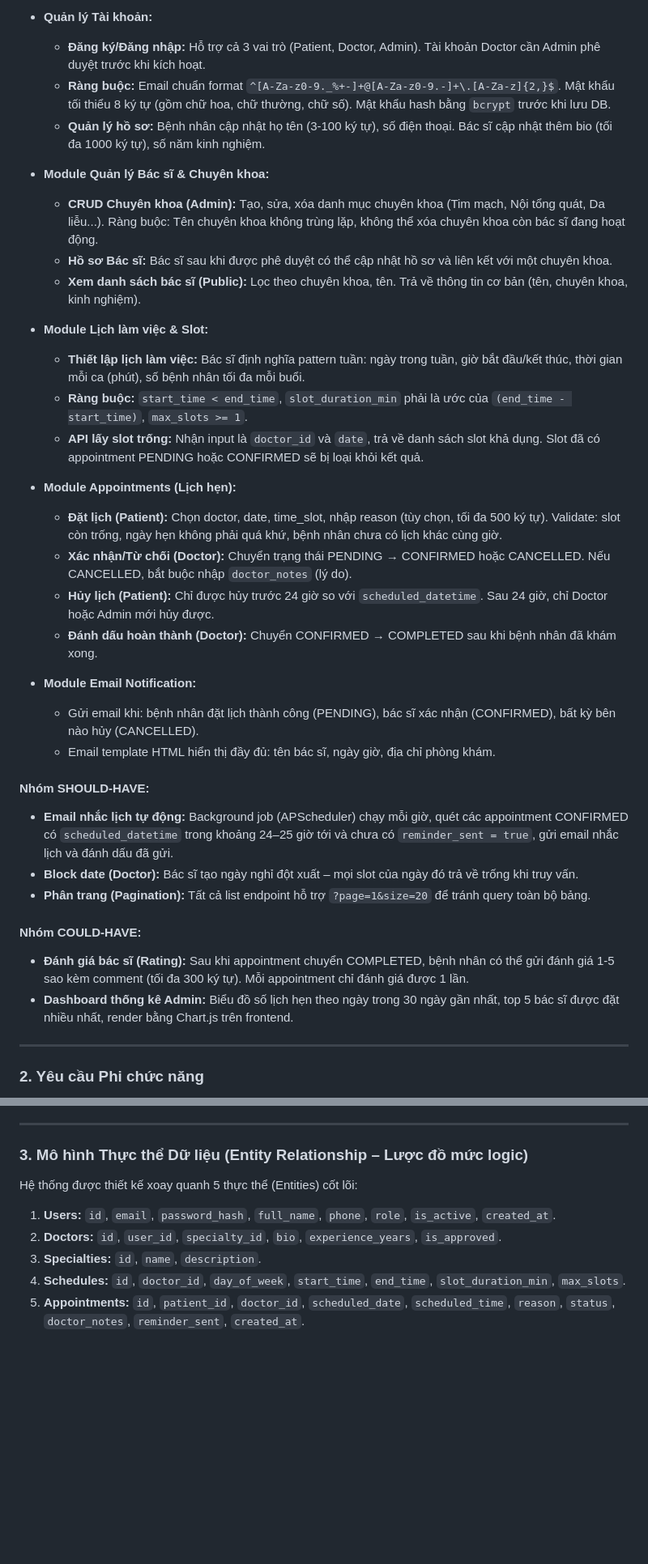
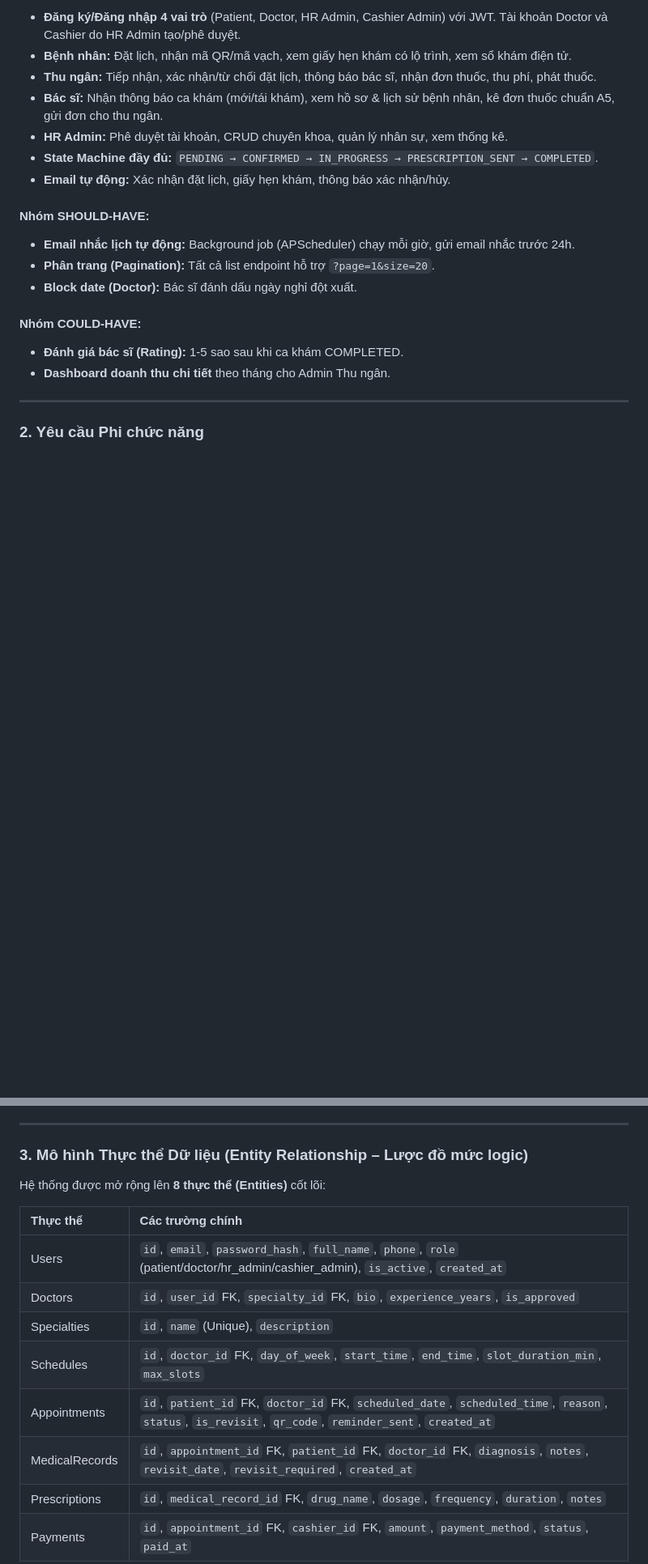
Before and after one commit to TruongTheHaiThinh/MedBook-Online-Medical-Appointment-Booking-System, a Markdown page: TruongTheHaiThinh_project-proposal.md, 2 parts joined by grey strips. Shown at 81% size. Drawn GitHub-style; blank space fills up the shorter version.

````diff
--- a/TruongTheHaiThinh_project-proposal.md
+++ b/TruongTheHaiThinh_project-proposal.md
@@ -94,37 +159,20 @@ Hệ thống được thiết kế xoay quanh 3 vai trò người dùng với lu
 
-- **Quản lý Tài khoản:**
-  - **Đăng ký/Đăng nhập:** Hỗ trợ cả 3 vai trò (Patient, Doctor, Admin). Tài khoản Doctor cần Admin phê duyệt trước khi kích hoạt.
-  - **Ràng buộc:** Email chuẩn format `^[A-Za-z0-9._%+-]+@[A-Za-z0-9.-]+\.[A-Za-z]{2,}$`. Mật khẩu tối thiểu 8 ký tự (gồm chữ hoa, chữ thường, chữ số). Mật khẩu hash bằng `bcrypt` trước khi lưu DB.
-  - **Quản lý hồ sơ:** Bệnh nhân cập nhật họ tên (3-100 ký tự), số điện thoại. Bác sĩ cập nhật thêm bio (tối đa 1000 ký tự), số năm kinh nghiệm.
-
-- **Module Quản lý Bác sĩ & Chuyên khoa:**
-  - **CRUD Chuyên khoa (Admin):** Tạo, sửa, xóa danh mục chuyên khoa (Tim mạch, Nội tổng quát, Da liễu...). Ràng buộc: Tên chuyên khoa không trùng lặp, không thể xóa chuyên khoa còn bác sĩ đang hoạt động.
-  - **Hồ sơ Bác sĩ:** Bác sĩ sau khi được phê duyệt có thể cập nhật hồ sơ và liên kết với một chuyên khoa.
-  - **Xem danh sách bác sĩ (Public):** Lọc theo chuyên khoa, tên. Trả về thông tin cơ bản (tên, chuyên khoa, kinh nghiệm).
-
-- **Module Lịch làm việc & Slot:**
-  - **Thiết lập lịch làm việc:** Bác sĩ định nghĩa pattern tuần: ngày trong tuần, giờ bắt đầu/kết thúc, thời gian mỗi ca (phút), số bệnh nhân tối đa mỗi buổi.
-  - **Ràng buộc:** `start_time < end_time`, `slot_duration_min` phải là ước của `(end_time - start_time)`, `max_slots >= 1`.
-  - **API lấy slot trống:** Nhận input là `doctor_id` và `date`, trả về danh sách slot khả dụng. Slot đã có appointment PENDING hoặc CONFIRMED sẽ bị loại khỏi kết quả.
-
-- **Module Appointments (Lịch hẹn):**
-  - **Đặt lịch (Patient):** Chọn doctor, date, time_slot, nhập reason (tùy chọn, tối đa 500 ký tự). Validate: slot còn trống, ngày hẹn không phải quá khứ, bệnh nhân chưa có lịch khác cùng giờ.
-  - **Xác nhận/Từ chối (Doctor):** Chuyển trạng thái PENDING → CONFIRMED hoặc CANCELLED. Nếu CANCELLED, bắt buộc nhập `doctor_notes` (lý do).
-  - **Hủy lịch (Patient):** Chỉ được hủy trước 24 giờ so với `scheduled_datetime`. Sau 24 giờ, chỉ Doctor hoặc Admin mới hủy được.
-  - **Đánh dấu hoàn thành (Doctor):** Chuyển CONFIRMED → COMPLETED sau khi bệnh nhân đã khám xong.
-
-- **Module Email Notification:**
-  - Gửi email khi: bệnh nhân đặt lịch thành công (PENDING), bác sĩ xác nhận (CONFIRMED), bất kỳ bên nào hủy (CANCELLED).
-  - Email template HTML hiển thị đầy đủ: tên bác sĩ, ngày giờ, địa chỉ phòng khám.
+- **Đăng ký/Đăng nhập 4 vai trò** (Patient, Doctor, HR Admin, Cashier Admin) với JWT. Tài khoản Doctor và Cashier do HR Admin tạo/phê duyệt.
+- **Bệnh nhân:** Đặt lịch, nhận mã QR/mã vạch, xem giấy hẹn khám có lộ trình, xem sổ khám điện tử.
+- **Thu ngân:** Tiếp nhận, xác nhận/từ chối đặt lịch, thông báo bác sĩ, nhận đơn thuốc, thu phí, phát thuốc.
+- **Bác sĩ:** Nhận thông báo ca khám (mới/tái khám), xem hồ sơ & lịch sử bệnh nhân, kê đơn thuốc chuẩn A5, gửi đơn cho thu ngân.
+- **HR Admin:** Phê duyệt tài khoản, CRUD chuyên khoa, quản lý nhân sự, xem thống kê.
+- **State Machine đầy đủ:** `PENDING → CONFIRMED → IN_PROGRESS → PRESCRIPTION_SENT → COMPLETED`.
+- **Email tự động:** Xác nhận đặt lịch, giấy hẹn khám, thông báo xác nhận/hủy.
 
 #### Nhóm SHOULD-HAVE:
-- **Email nhắc lịch tự động:** Background job (APScheduler) chạy mỗi giờ, quét các appointment CONFIRMED có `scheduled_datetime` trong khoảng 24–25 giờ tới và chưa có `reminder_sent = true`, gửi email nhắc lịch và đánh dấu đã gửi.
-- **Block date (Doctor):** Bác sĩ tạo ngày nghỉ đột xuất – mọi slot của ngày đó trả về trống khi truy vấn.
-- **Phân trang (Pagination):** Tất cả list endpoint hỗ trợ `?page=1&size=20` để tránh query toàn bộ bảng.
+- **Email nhắc lịch tự động:** Background job (APScheduler) chạy mỗi giờ, gửi email nhắc trước 24h.
+- **Phân trang (Pagination):** Tất cả list endpoint hỗ trợ `?page=1&size=20`.
+- **Block date (Doctor):** Bác sĩ đánh dấu ngày nghỉ đột xuất.
 
 #### Nhóm COULD-HAVE:
-- **Đánh giá bác sĩ (Rating):** Sau khi appointment chuyển COMPLETED, bệnh nhân có thể gửi đánh giá 1-5 sao kèm comment (tối đa 300 ký tự). Mỗi appointment chỉ đánh giá được 1 lần.
-- **Dashboard thống kê Admin:** Biểu đồ số lịch hẹn theo ngày trong 30 ngày gần nhất, top 5 bác sĩ được đặt nhiều nhất, render bằng Chart.js trên frontend.
+- **Đánh giá bác sĩ (Rating):** 1-5 sao sau khi ca khám COMPLETED.
+- **Dashboard doanh thu chi tiết** theo tháng cho Admin Thu ngân.
 
 ---
 
@@ -148,12 +196,18 @@ Hệ thống được thiết kế xoay quanh 3 vai trò người dùng với lu
 
 ### 3. Mô hình Thực thể Dữ liệu (Entity Relationship – Lược đồ mức logic)
 
-Hệ thống được thiết kế xoay quanh 5 thực thể (Entities) cốt lõi:
-1. **Users:** `id`, `email`, `password_hash`, `full_name`, `phone`, `role`, `is_active`, `created_at`.
-2. **Doctors:** `id`, `user_id`, `specialty_id`, `bio`, `experience_years`, `is_approved`.
-3. **Specialties:** `id`, `name`, `description`.
-4. **Schedules:** `id`, `doctor_id`, `day_of_week`, `start_time`, `end_time`, `slot_duration_min`, `max_slots`.
-5. **Appointments:** `id`, `patient_id`, `doctor_id`, `scheduled_date`, `scheduled_time`, `reason`, `status`, `doctor_notes`, `reminder_sent`, `created_at`.
+Hệ thống được mở rộng lên **8 thực thể (Entities)** cốt lõi:
+
+| **Thực thể** | **Các trường chính** |
+| :--- | :--- |
+| Users | `id`, `email`, `password_hash`, `full_name`, `phone`, `role` (patient/doctor/hr_admin/cashier_admin), `is_active`, `created_at` |
+| Doctors | `id`, `user_id` FK, `specialty_id` FK, `bio`, `experience_years`, `is_approved` |
+| Specialties | `id`, `name` (Unique), `description` |
+| Schedules | `id`, `doctor_id` FK, `day_of_week`, `start_time`, `end_time`, `slot_duration_min`, `max_slots` |
+| Appointments | `id`, `patient_id` FK, `doctor_id` FK, `scheduled_date`, `scheduled_time`, `reason`, `status`, `is_revisit`, `qr_code`, `reminder_sent`, `created_at` |
+| MedicalRecords | `id`, `appointment_id` FK, `patient_id` FK, `doctor_id` FK, `diagnosis`, `notes`, `revisit_date`, `revisit_required`, `created_at` |
+| Prescriptions | `id`, `medical_record_id` FK, `drug_name`, `dosage`, `frequency`, `duration`, `notes` |
+| Payments | `id`, `appointment_id` FK, `cashier_id` FK, `amount`, `payment_method`, `status`, `paid_at` |
 
 ```mermaid
 erDiagram
````
Also changed, not shown: other parts of TruongTheHaiThinh_project-proposal.md (+256 -108 lines).
